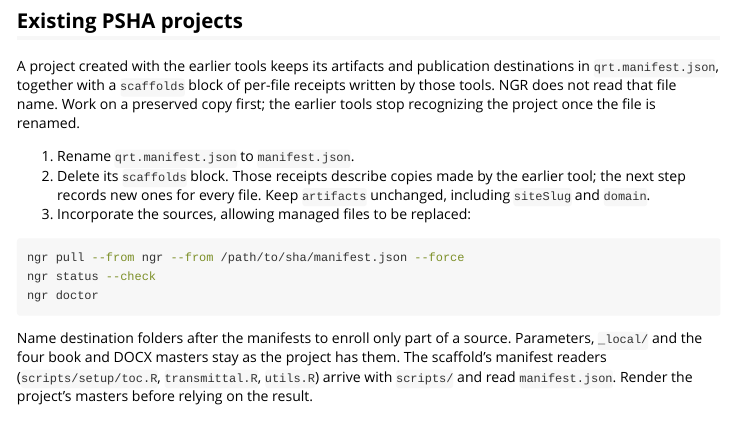
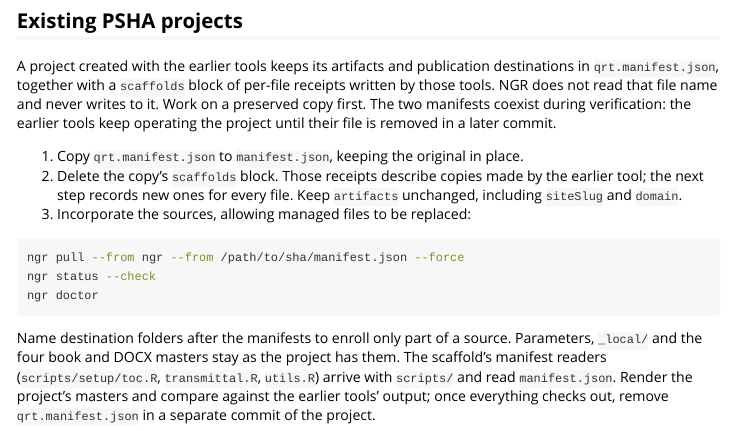
Before and after one commit to averriK/NGR, an R Markdown document (lib/vignettes/scaffolds.Rmd): the page in a window 1100 px wide, from 2220 px down. Rendered offline with R 4.5, knitr and Pandoc, with nearby package versions.

Commit message:
R9: let qrt.manifest.json and manifest.json coexist during verification
Remove the two "do not keep both files" guards so ngr operates the
project while the earlier tools keep reading qrt.manifest.json; the old
file is retired in a later per-project commit, not by mv. Migration
recipe is now cp + scaffolds-block deletion + pull, documented in
cli/README.md and the scaffolds vignette; tests rewritten as
coexistence checks (operations green, legacy file byte-identical).

````diff
--- a/lib/vignettes/scaffolds.Rmd
+++ b/lib/vignettes/scaffolds.Rmd
@@ -129,14 +129,15 @@ A combined report requires compatible consumers and a master that composes them.
 
 A project created with the earlier tools keeps its artifacts and publication
 destinations in `qrt.manifest.json`, together with a `scaffolds` block of
-per-file receipts written by those tools. NGR does not read that file name.
-Work on a preserved copy first; the earlier tools stop recognizing the project
-once the file is renamed.
+per-file receipts written by those tools. NGR does not read that file name and
+never writes to it. Work on a preserved copy first. The two manifests coexist
+during verification: the earlier tools keep operating the project until their
+file is removed in a later commit.
 
-1. Rename `qrt.manifest.json` to `manifest.json`.
-2. Delete its `scaffolds` block. Those receipts describe copies made by the
-   earlier tool; the next step records new ones for every file. Keep `artifacts`
-   unchanged, including `siteSlug` and `domain`.
+1. Copy `qrt.manifest.json` to `manifest.json`, keeping the original in place.
+2. Delete the copy's `scaffolds` block. Those receipts describe copies made by
+   the earlier tool; the next step records new ones for every file. Keep
+   `artifacts` unchanged, including `siteSlug` and `domain`.
 3. Incorporate the sources, allowing managed files to be replaced:
 
 ```sh
@@ -149,4 +150,5 @@ Name destination folders after the manifests to enroll only part of a source.
 Parameters, `_local/` and the four book and DOCX masters stay as the project has
 them. The scaffold's manifest readers (`scripts/setup/toc.R`, `transmittal.R`,
 `utils.R`) arrive with `scripts/` and read `manifest.json`. Render the project's
-masters before relying on the result.
+masters and compare against the earlier tools' output; once everything checks
+out, remove `qrt.manifest.json` in a separate commit of the project.
````
Also changed, not shown: lib/R/quartoRender.R (+0 -3 lines), lib/R/resources.R (+0 -3 lines), skills/ngr/references/resources-manifest.md (+3 -2 lines), cli/README.md, 2 other files.
